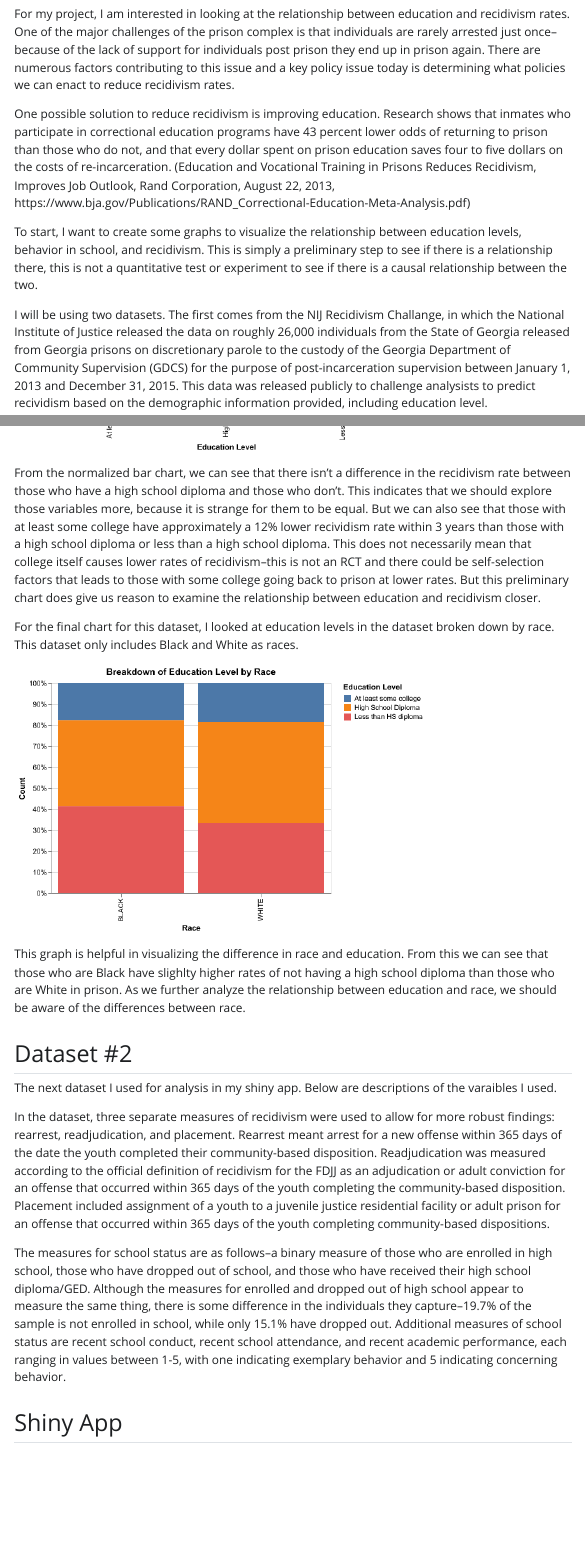
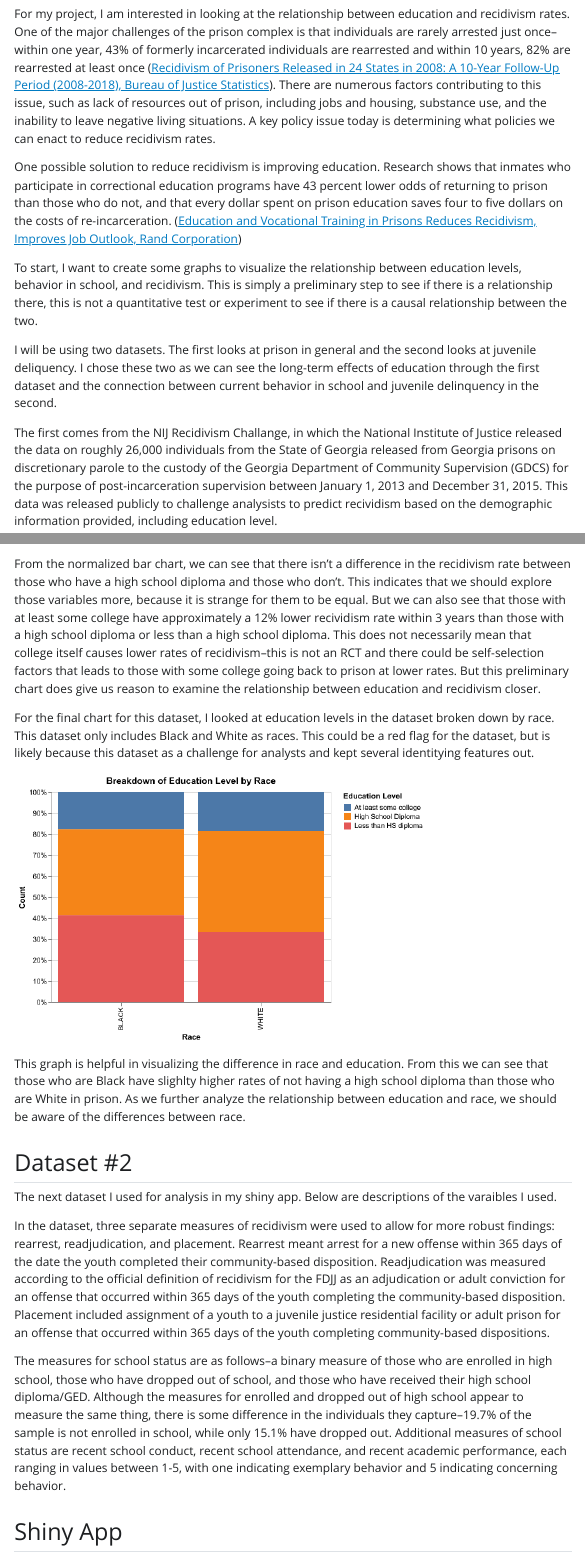
Before and after one commit to emjanebrady/final_project, a Quarto document (final_project_writeup.qmd): the page in a window 1100 px wide, from 160 px down, and a second part further down, joined at a grey line. The pictures show the output file final_project_writeup.html that the author committed with the source, opened offline; Quarto's library style sheets are replaced by a plain one without menus.

Commit message:
added to the writeup and updated requirements.txt

```diff
--- a/final_project_writeup.qmd
+++ b/final_project_writeup.qmd
@@ -11,13 +11,15 @@ execute:
 ---
 
 # Data
-For my project, I am interested in looking at the relationship between education and recidivism rates. One of the major challenges of the prison complex is that individuals are rarely arrested just once--because of the lack of support for individuals post prison they end up in prison again. There are numerous factors contributing to this issue and a key policy issue today is determining what policies we can enact to reduce recidivism rates.
+For my project, I am interested in looking at the relationship between education and recidivism rates. One of the major challenges of the prison complex is that individuals are rarely arrested just once--within one year, 43% of formerly incarcerated individuals are rearrested and within 10 years, 82% are rearrested at least once (<a href="https://bjs.ojp.gov/sites/g/files/xyckuh236/files/media/document/rpr24s0810yfup0818_sum.pdf">Recidivism of Prisoners Released in 24 States in 2008: A 10-Year Follow-Up Period (2008-2018), Bureau of Justice Statistics</a>). There are numerous factors contributing to this issue, such as lack of resources out of prison, including jobs and housing, substance use, and the inability to leave negative living situations. A key policy issue today is determining what policies we can enact to reduce recidivism rates.
 
-One possible solution to reduce recidivism is improving education. Research shows that inmates who participate in correctional education programs have 43 percent lower odds of returning to prison than those who do not, and that every dollar spent on prison education saves four to five dollars on the costs of re-incarceration. (Education and Vocational Training in Prisons Reduces Recidivism, Improves Job Outlook, Rand Corporation, August 22, 2013, https://www.bja.gov/Publications/RAND_Correctional-Education-Meta-Analysis.pdf)
+One possible solution to reduce recidivism is improving education. Research shows that inmates who participate in correctional education programs have 43 percent lower odds of returning to prison than those who do not, and that every dollar spent on prison education saves four to five dollars on the costs of re-incarceration. (<a href="https://www.bja.gov/Publications/RAND_Correctional-Education-Meta-Analysis.pdf">Education and Vocational Training in Prisons Reduces Recidivism, Improves Job Outlook, Rand Corporation</a>)
 
 To start, I want to create some graphs to visualize the relationship between education levels, behavior in school, and recidivism. This is simply a preliminary step to see if there is a relationship there, this is not a quantitative test or experiment to see if there is a causal relationship between the two.
 
-I will be using two datasets. The first comes from the NIJ Recidivism Challange, in which the National Institute of Justice released the data on roughly 26,000 individuals from the State of Georgia released from Georgia prisons on discretionary parole to the custody of the Georgia Department of Community Supervision (GDCS) for the purpose of post-incarceration supervision between January 1, 2013 and December 31, 2015. This data was released publicly to challenge analysists to predict recividism based on the demographic information provided, including education level.
+I will be using two datasets. The first looks at prison in general and the second looks at juvenile deliquency. I chose these two as we can see the long-term effects of education through the first dataset and the connection between current behavior in school and juvenile delinquency in the second.
+
+The first comes from the NIJ Recidivism Challange, in which the National Institute of Justice released the data on roughly 26,000 individuals from the State of Georgia released from Georgia prisons on discretionary parole to the custody of the Georgia Department of Community Supervision (GDCS) for the purpose of post-incarceration supervision between January 1, 2013 and December 31, 2015. This data was released publicly to challenge analysists to predict recividism based on the demographic information provided, including education level.
 
 The second dataset comes from a state-wide sample of Florida juveniles who completed probation supervision between 2015 and 2018. The study the dataset comes from examines trajectories of risk and protective factors throughout probation supervision, whether such trajectories affect the likelihood of recidivism, and how community context influences those relationships.
 
@@ -37,7 +39,7 @@ Next, I looked at the relationship between education level and recidivism rate w
 
 From the normalized bar chart, we can see that there isn't a difference in the recidivism rate between those who have a high school diploma and those who don't. This indicates that we should explore those variables more, because it is strange for them to be equal. But we can also see that those with at least some college have approximately a 12% lower recividism rate within 3 years than those with a high school diploma or less than a high school diploma. This does not necessarily mean that college itself causes lower rates of recidivism--this is not an RCT and there could be self-selection factors that leads to those with some college going back to prison at lower rates. But this preliminary chart does give us reason to examine the relationship between education and recidivism closer.
 
-For the final chart for this dataset, I looked at education levels in the dataset broken down by race. This dataset only includes Black and White as races.
+For the final chart for this dataset, I looked at education levels in the dataset broken down by race. This dataset only includes Black and White as races. This could be a red flag for the dataset, but is likely because this dataset as a challenge for analysts and kept several identitying features out.
 
 <img src="./race_bar.png" />
 
```
Also changed, not shown: juvenile_app/requirements.txt (+1 -2 lines), final_project_writeup.html, final_project_writeup.qmd (8 more changed lines).
